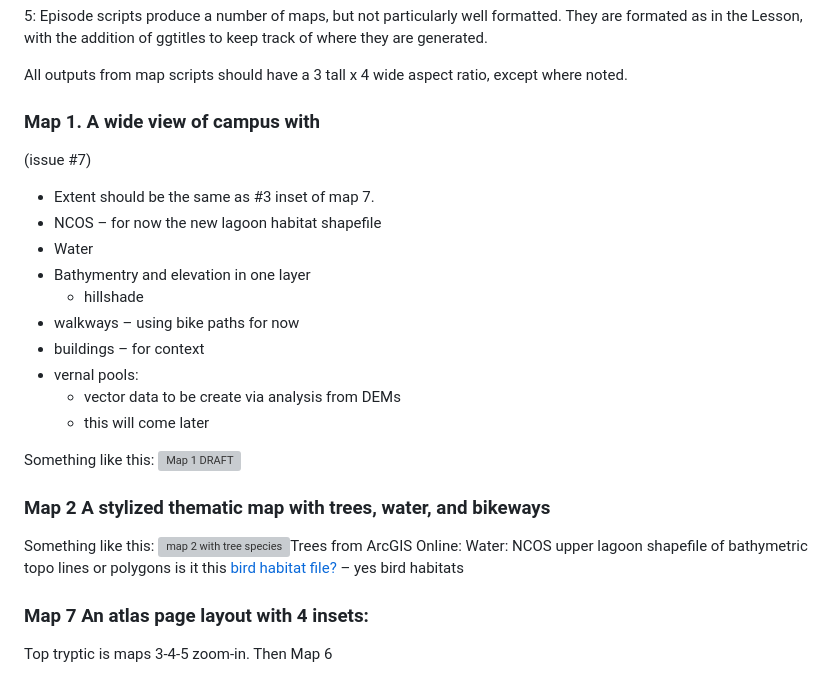
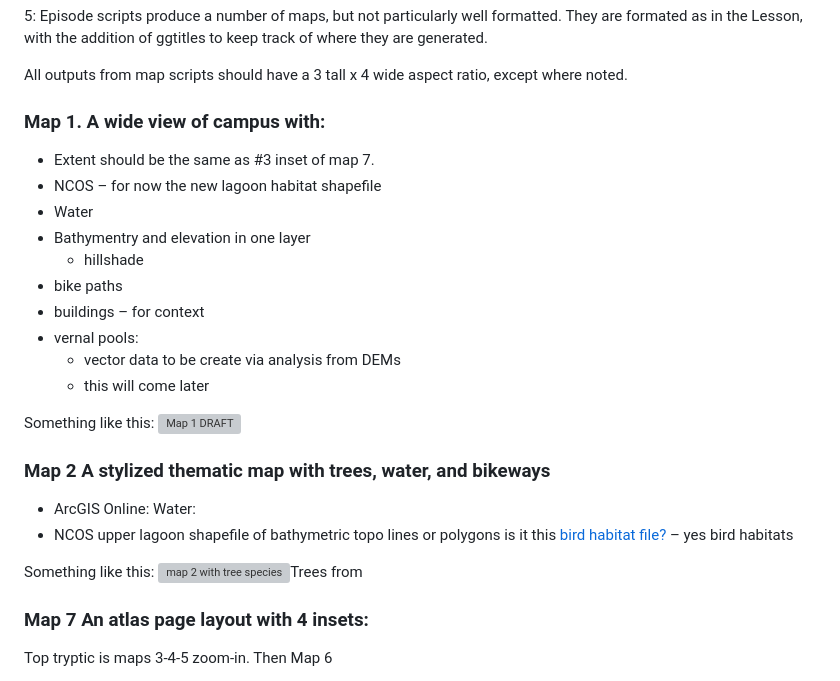
Before and after one commit to jonjab/ucsb-ratlas, a Markdown page: README.md, the part around the change. GitHub-like rendering; grey boxes are pictures that could not be loaded.

Commit message:
swapping around text and corrections in map 1 and 2 descriptions

```diff
--- a/README.md
+++ b/README.md
@@ -39,16 +39,14 @@ the addition of ggtitles to keep track of where they are generated.
 All outputs from map scripts should have a 3 tall x 4 wide
 aspect ratio, except where noted.
 
-### Map 1. A wide view of campus with
-
-(issue #7)
+### Map 1. A wide view of campus with:
 
 -   Extent should be the same as #3 inset of map 7.
 -   NCOS – for now the new lagoon habitat shapefile
 -   Water
 -   Bathymentry and elevation in one layer
     -   hillshade
--   walkways – using bike paths for now
+-   bike paths
 -   buildings – for context
 -   vernal pools:
     -   vector data to be create via analysis from DEMs
@@ -58,13 +56,15 @@ Something like this:
 ![Map 1 DRAFT](/final_output/map_01.png "Map 1")
 
 ### Map 2 A stylized thematic map with trees, water, and bikeways
+ - ArcGIS Online: Water:
+ - NCOS upper lagoon shapefile of bathymetric topo
+lines or polygons is it this [bird habitat
+file?](https://drive.google.com/file/d/1ssytmTbpC1rpT5b-h8AxtvSgNrsGQVNY/view?usp=drive_link)
+    – yes bird habitats
 
 Something like this:
 ![map 2 with tree species](/readme_images/map2_TreeSpecies.png "Map 2 tree height")Trees from
-ArcGIS Online: Water: NCOS upper lagoon shapefile of bathymetric topo
-lines or polygons is it this [bird habitat
-file?](https://drive.google.com/file/d/1ssytmTbpC1rpT5b-h8AxtvSgNrsGQVNY/view?usp=drive_link)
-– yes bird habitats
+
 
 ### Map 7 An atlas page layout with 4 insets:
 Top tryptic is maps 3-4-5 zoom-in.
```
